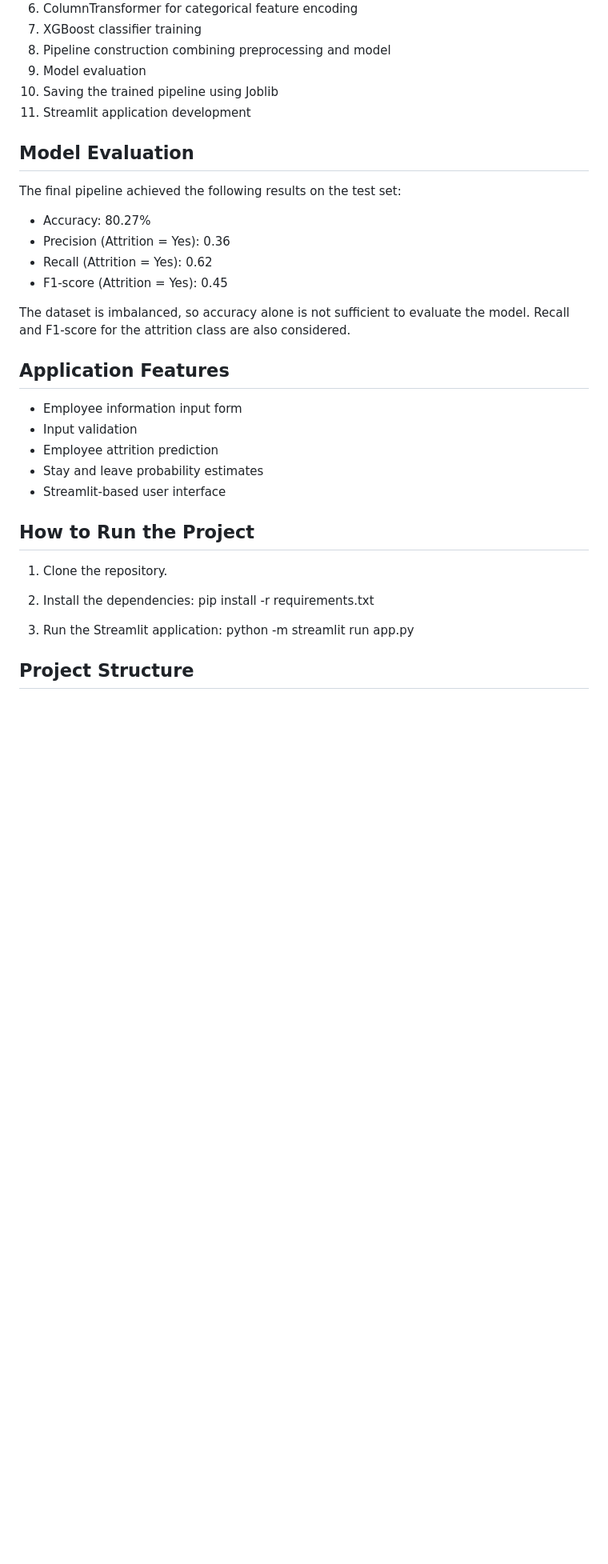
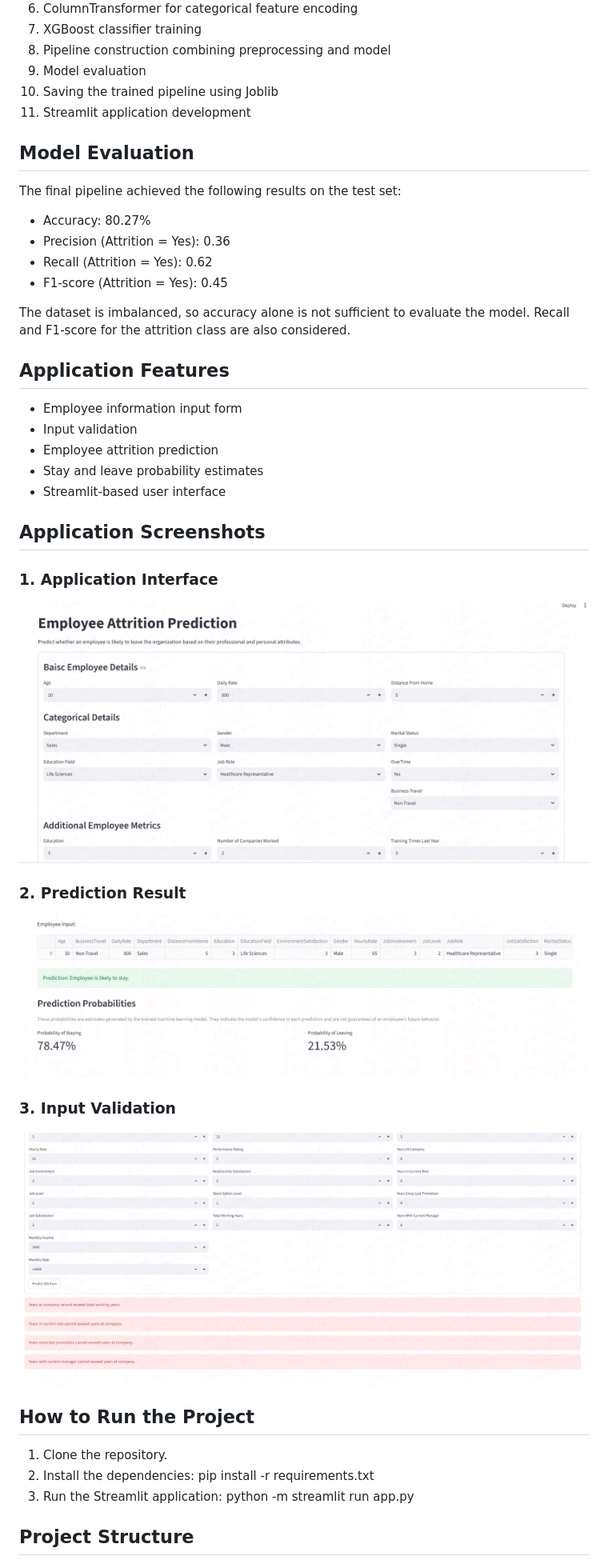
Before and after one commit to sanikak72003/employee-attrition-prediction, a Markdown page: README.md, the part around one of its changes. Shown at 80% size. GitHub-like rendering; pictures changed too: screenshots/app_interface.png (added), screenshots/prediction_result.png (added), screenshots/validation.png (added); blank space fills up the shorter version.

Commit message:
Add application screenshots to README

```diff
--- a/README.md
+++ b/README.md
@@ -27,16 +33,18 @@ The project includes exploratory data analysis, data preprocessing, model traini
 10. Saving the trained pipeline using Joblib
 11. Streamlit application development
 
+
+
 ## Model Evaluation
-
 The final pipeline achieved the following results on the test set:
-
 - Accuracy: 80.27%
 - Precision (Attrition = Yes): 0.36
 - Recall (Attrition = Yes): 0.62
 - F1-score (Attrition = Yes): 0.45
 
 The dataset is imbalanced, so accuracy alone is not sufficient to evaluate the model. Recall and F1-score for the attrition class are also considered.
+
+
 
 ## Application Features
 - Employee information input form
@@ -45,14 +53,25 @@ The dataset is imbalanced, so accuracy alone is not sufficient to evaluate the m
 - Stay and leave probability estimates
 - Streamlit-based user interface
 
+
+
+## Application Screenshots
+### 1. Application Interface
+![Employee Attrition App](screenshots/app_interface.png)
+### 2. Prediction Result
+![Prediction Result](screenshots/prediction_result.png)
+### 3. Input Validation
+![Input Validation](screenshots/validation.png)
+
+
+
 ## How to Run the Project
 1. Clone the repository.
-
 2. Install the dependencies:
    pip install -r requirements.txt
-
 3. Run the Streamlit application:
    python -m streamlit run app.py
 
 
+
 ## Project Structure
```
Also changed, not shown: other parts of README.md (+7 -1 lines), 1 other file.
